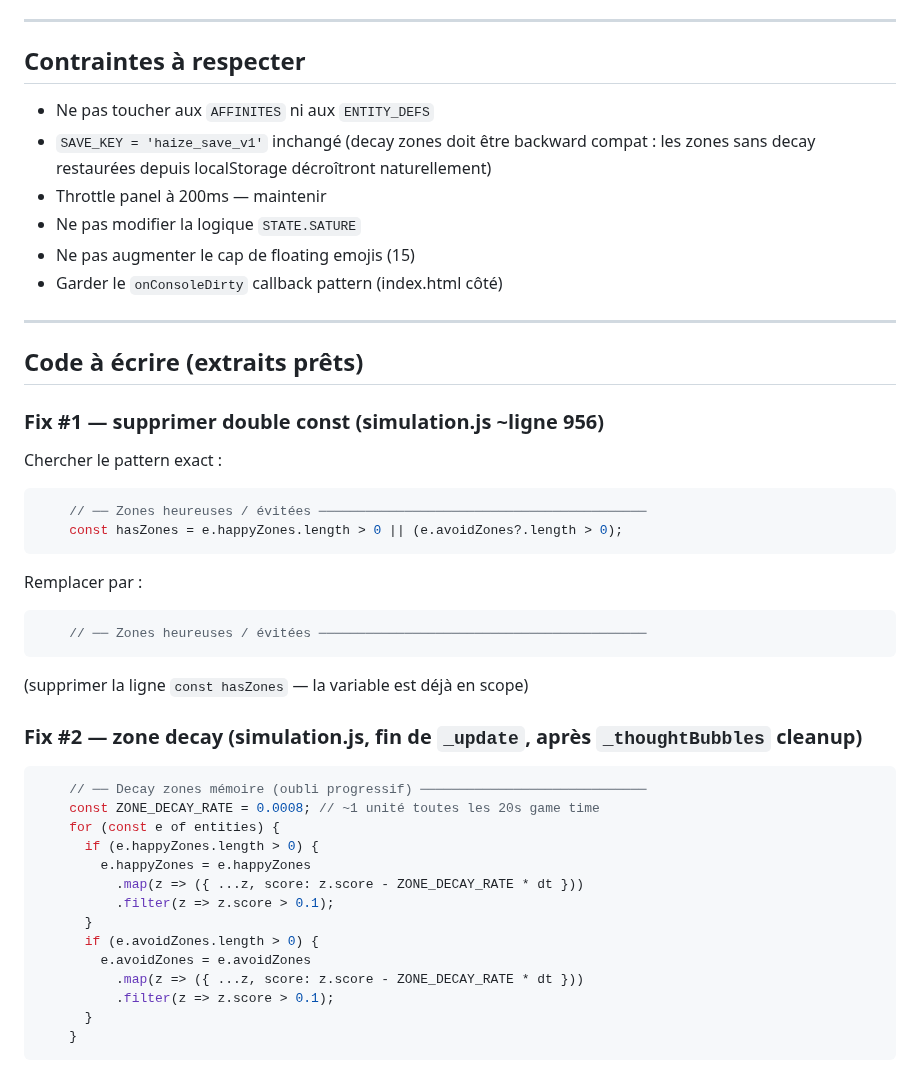
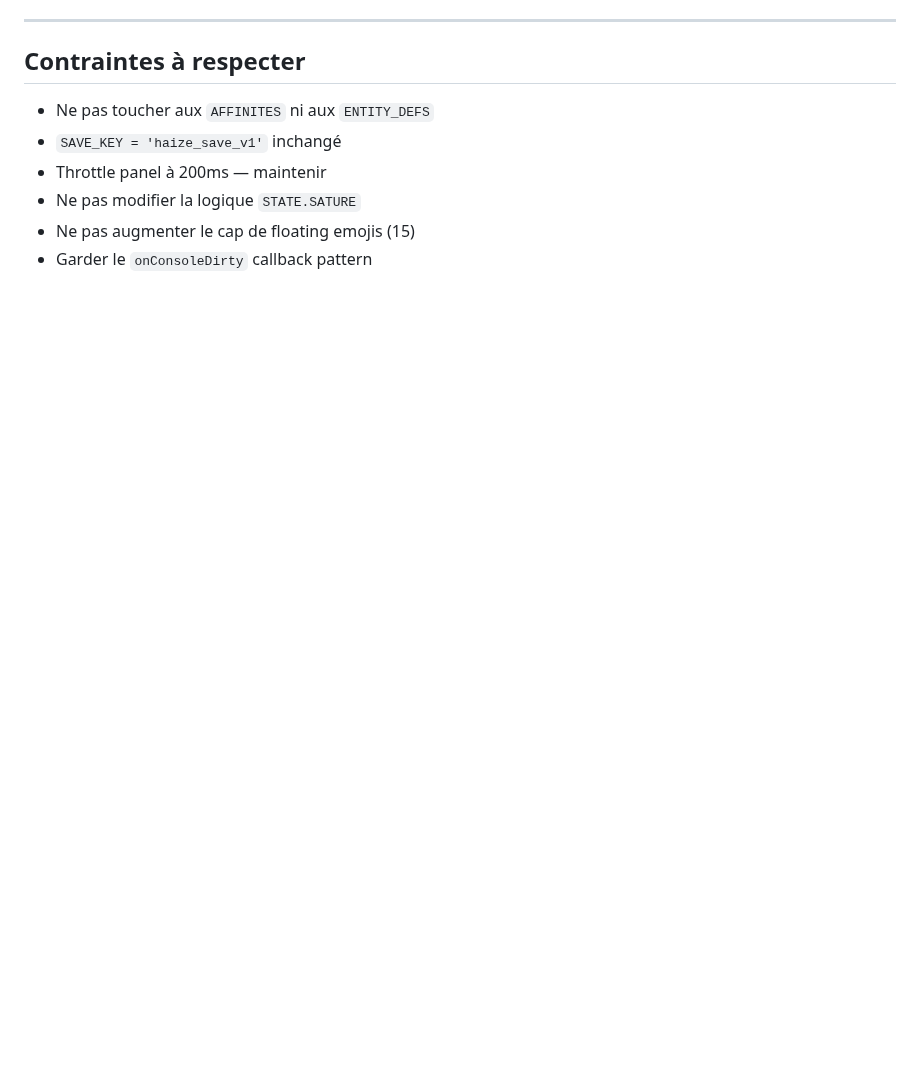
Before and after one commit to Nilujien/haize, a Markdown page: NEXT_TURN.md, the part around one of its changes. GitHub-like rendering; blank space fills up the shorter version.

````diff
--- a/NEXT_TURN.md
+++ b/NEXT_TURN.md
@@ -155,42 +80,8 @@ Afficher : `😊74%↑` dans la liste entités. Très lisible d'un coup d'œil.
 
 ## Contraintes à respecter
 - Ne pas toucher aux `AFFINITES` ni aux `ENTITY_DEFS`
-- `SAVE_KEY = 'haize_save_v1'` inchangé (decay zones doit être backward compat : les zones sans decay restaurées depuis localStorage décroîtront naturellement)
+- `SAVE_KEY = 'haize_save_v1'` inchangé
 - Throttle panel à 200ms — maintenir
 - Ne pas modifier la logique `STATE.SATURE`
 - Ne pas augmenter le cap de floating emojis (15)
-- Garder le `onConsoleDirty` callback pattern (index.html côté)
-
----
-
-## Code à écrire (extraits prêts)
-
-### Fix #1 — supprimer double const (simulation.js ~ligne 956)
-Chercher le pattern exact :
-```js
-    // ── Zones heureuses / évitées ──────────────────────────────────────────
-    const hasZones = e.happyZones.length > 0 || (e.avoidZones?.length > 0);
-```
-Remplacer par :
-```js
-    // ── Zones heureuses / évitées ──────────────────────────────────────────
-```
-(supprimer la ligne `const hasZones` — la variable est déjà en scope)
-
-### Fix #2 — zone decay (simulation.js, fin de `_update`, après `_thoughtBubbles` cleanup)
-```js
-    // ── Decay zones mémoire (oubli progressif) ─────────────────────────────
-    const ZONE_DECAY_RATE = 0.0008; // ~1 unité toutes les 20s game time
-    for (const e of entities) {
-      if (e.happyZones.length > 0) {
-        e.happyZones = e.happyZones
-          .map(z => ({ ...z, score: z.score - ZONE_DECAY_RATE * dt }))
-          .filter(z => z.score > 0.1);
-      }
-      if (e.avoidZones.length > 0) {
-        e.avoidZones = e.avoidZones
-          .map(z => ({ ...z, score: z.score - ZONE_DECAY_RATE * dt }))
-          .filter(z => z.score > 0.1);
-      }
-    }
-```
+- Garder le `onConsoleDirty` callback pattern
````
Also changed, not shown: other parts of NEXT_TURN.md (+54 -129 lines).
